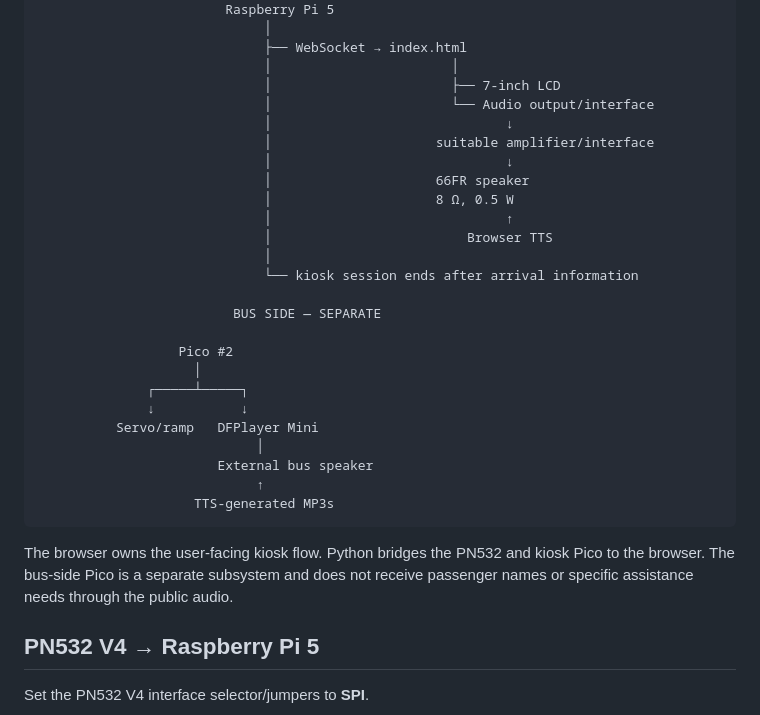
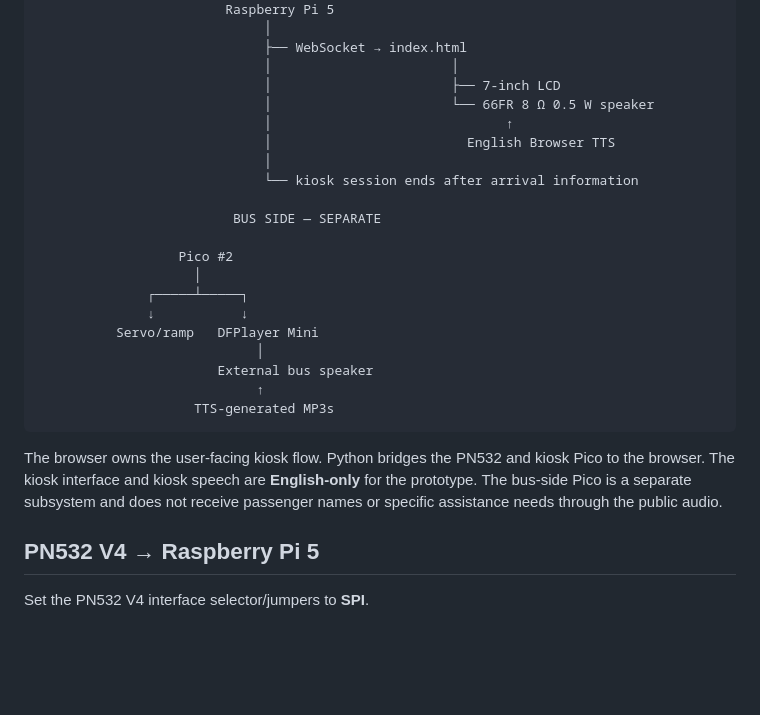
Before and after one commit to Bhuvana0996/bus-tech-accessibility-kiosk, a Markdown page: README-HARDWARE.md, the part around one of its changes. GitHub-like rendering; blank space fills up the shorter version.

````diff
--- a/README-HARDWARE.md
+++ b/README-HARDWARE.md
@@ -16,14 +16,9 @@ Pico #1 buttons ──USB────────┤
                              ├── WebSocket → index.html
                              │                       │
                              │                       ├── 7-inch LCD
-                             │                       └── Audio output/interface
-                             │                              ↓
-                             │                     suitable amplifier/interface
-                             │                              ↓
-                             │                     66FR speaker
-                             │                     8 Ω, 0.5 W
+                             │                       └── 66FR 8 Ω 0.5 W speaker
                              │                              ↑
-                             │                         Browser TTS
+                             │                         English Browser TTS
                              │
                              └── kiosk session ends after arrival information
 
@@ -40,7 +35,7 @@ Pico #1 buttons ──USB────────┤
                     TTS-generated MP3s
 ```
 
-The browser owns the user-facing kiosk flow. Python bridges the PN532 and kiosk Pico to the browser. The bus-side Pico is a separate subsystem and does not receive passenger names or specific assistance needs through the public audio.
+The browser owns the user-facing kiosk flow. Python bridges the PN532 and kiosk Pico to the browser. The kiosk interface and kiosk speech are **English-only** for the prototype. The bus-side Pico is a separate subsystem and does not receive passenger names or specific assistance needs through the public audio.
 
 ## PN532 V4 → Raspberry Pi 5
 
````
Also changed, not shown: other parts of README-HARDWARE.md (+27 -38 lines).
